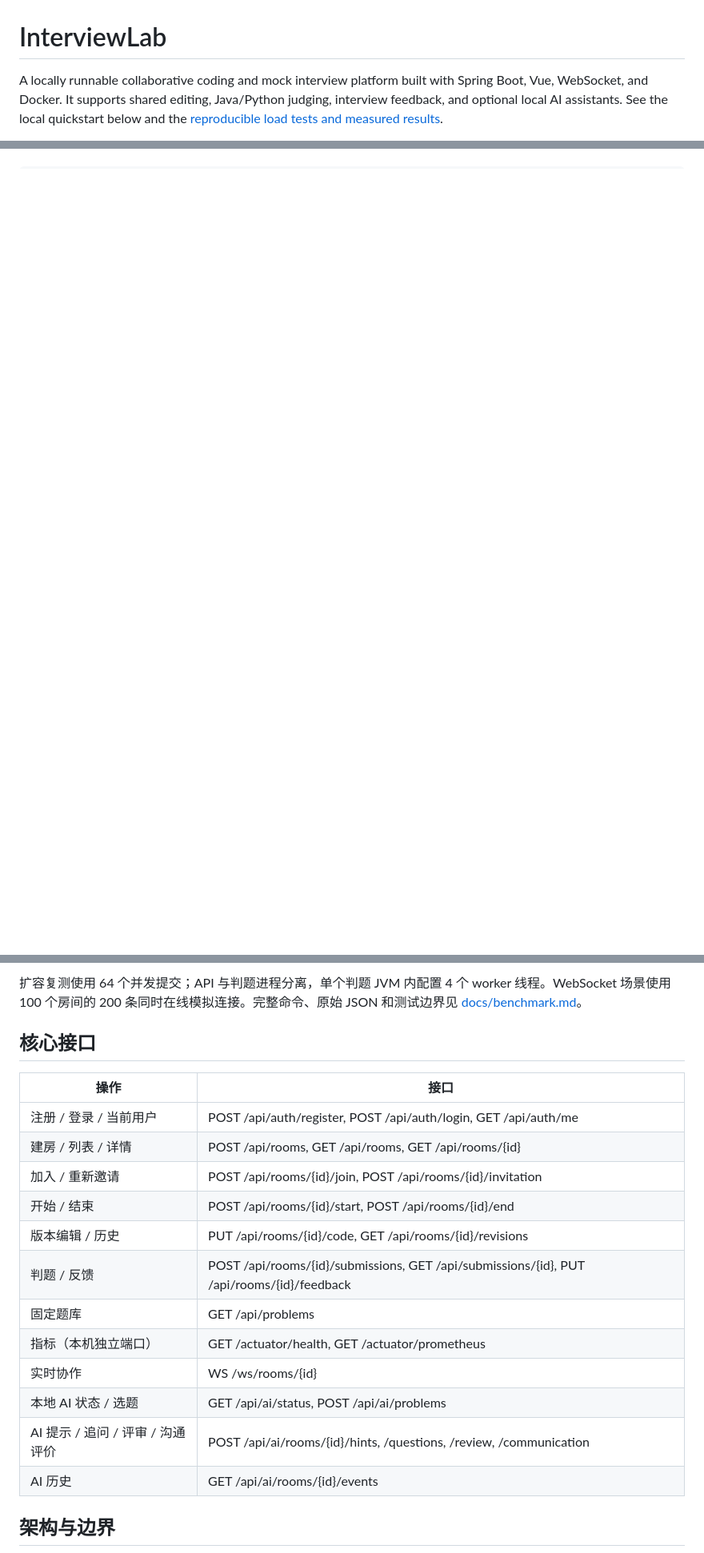
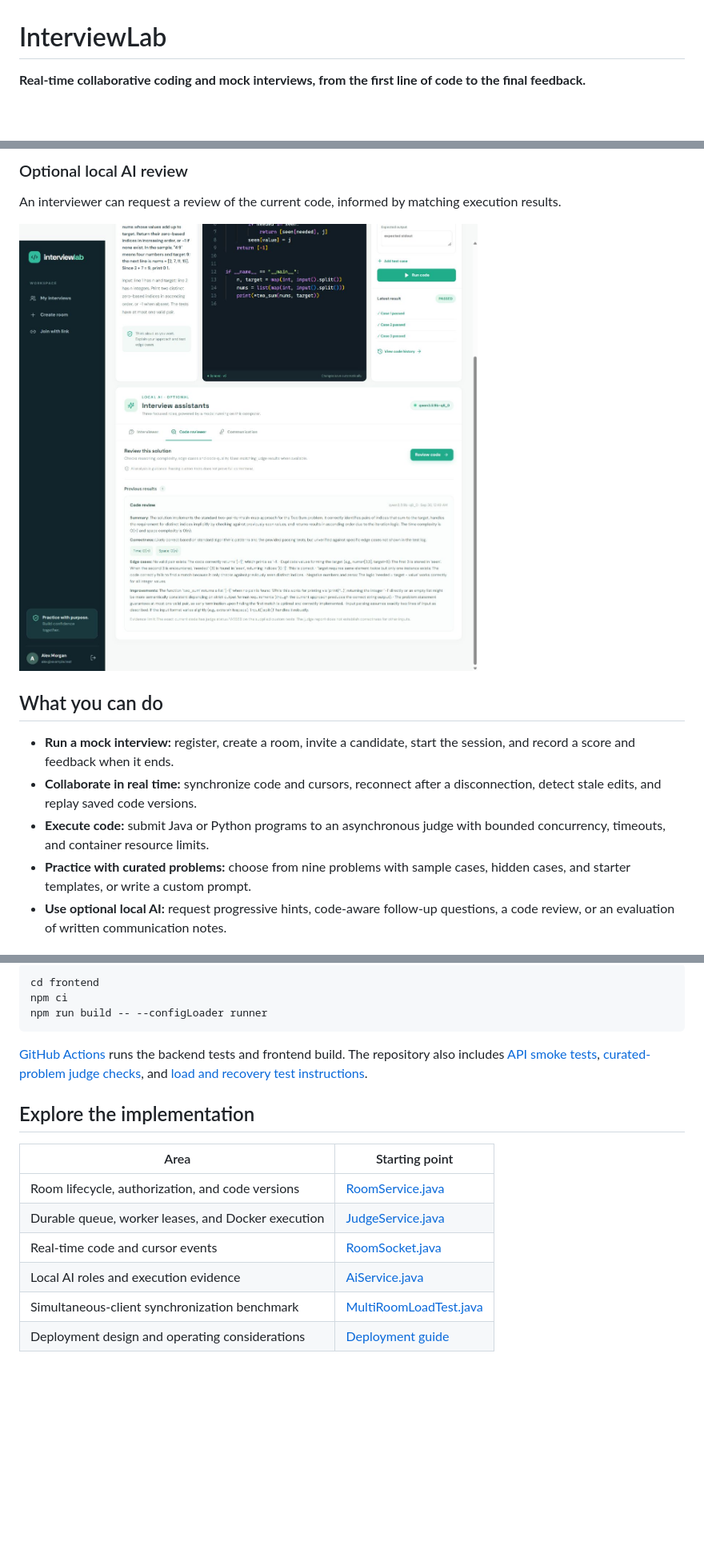
Before and after one commit to 000NK000/interviewlab, a Markdown page: README.md, 3 parts joined by grey strips. Shown at 80% size. Rendered like a GitHub page; pictures changed too: docs/images/local-ai-review.jpg (added); blank space fills up the shorter version.

Commit message:
Present InterviewLab in English with real interface screenshots

````diff
--- a/README.md
+++ b/README.md
@@ -1,4 +1,4 @@
 # InterviewLab
 
-A locally runnable collaborative coding and mock interview platform built with Spring Boot, Vue, WebSocket, and Docker. It supports shared editing, Java/Python judging, interview feedback, and optional local AI assistants. See the local quickstart below and the [reproducible load tests and measured results](docs/benchmark.md).
+**Real-time collaborative coding and mock interviews, from the first line of code to the final feedback.**
 
@@ -42,2 +28,15 @@ ollama list
 
-~~~powershell
+### Optional local AI review
+
+An interviewer can request a review of the current code, informed by matching execution results.
+
+![Local AI code review inside an interview room](docs/images/local-ai-review.jpg)
+
+## What you can do
+
+- **Run a mock interview:** register, create a room, invite a candidate, start the session, and record a score and feedback when it ends.
+- **Collaborate in real time:** synchronize code and cursors, reconnect after a disconnection, detect stale edits, and replay saved code versions.
+- **Execute code:** submit Java or Python programs to an asynchronous judge with bounded concurrency, timeouts, and container resource limits.
+- **Practice with curated problems:** choose from nine problems with sample cases, hidden cases, and starter templates, or write a custom prompt.
+- **Use optional local AI:** request progressive hints, code-aware follow-up questions, a code review, or an evaluation of written communication notes.
+
@@ -122,22 +125,20 @@ node scripts/load-test.mjs --jobs=20 --recovery-jobs=12 --workers=2
 
-扩容复测使用 64 个并发提交；API 与判题进程分离，单个判题 JVM 内配置 4 个 worker 线程。WebSocket 场景使用 100 个房间的 200 条同时在线模拟连接。完整命令、原始 JSON 和测试边界见 [docs/benchmark.md](docs/benchmark.md)。
+```bash
+cd frontend
+npm ci
+npm run build -- --configLoader runner
+```
 
-## 核心接口
+[GitHub Actions](.github/workflows/ci.yml) runs the backend tests and frontend build. The repository also includes [API smoke tests](scripts/smoke.ps1), [curated-problem judge checks](scripts/curated-smoke.mjs), and [load and recovery test instructions](docs/benchmark.md).
 
-| 操作 | 接口 |
-|---|---|
-| 注册 / 登录 / 当前用户 | POST /api/auth/register, POST /api/auth/login, GET /api/auth/me |
-| 建房 / 列表 / 详情 | POST /api/rooms, GET /api/rooms, GET /api/rooms/{id} |
-| 加入 / 重新邀请 | POST /api/rooms/{id}/join, POST /api/rooms/{id}/invitation |
-| 开始 / 结束 | POST /api/rooms/{id}/start, POST /api/rooms/{id}/end |
-| 版本编辑 / 历史 | PUT /api/rooms/{id}/code, GET /api/rooms/{id}/revisions |
-| 判题 / 反馈 | POST /api/rooms/{id}/submissions, GET /api/submissions/{id}, PUT /api/rooms/{id}/feedback |
-| 固定题库 | GET /api/problems |
-| 指标（本机独立端口） | GET /actuator/health, GET /actuator/prometheus |
-| 实时协作 | WS /ws/rooms/{id} |
-| 本地 AI 状态 / 选题 | GET /api/ai/status, POST /api/ai/problems |
-| AI 提示 / 追问 / 评审 / 沟通评价 | POST /api/ai/rooms/{id}/hints, /questions, /review, /communication |
-| AI 历史 | GET /api/ai/rooms/{id}/events |
+## Explore the implementation
 
-## 架构与边界
+| Area | Starting point |
+| --- | --- |
+| Room lifecycle, authorization, and code versions | [RoomService.java](backend/src/main/java/dev/interviewlab/RoomService.java) |
+| Durable queue, worker leases, and Docker execution | [JudgeService.java](backend/src/main/java/dev/interviewlab/JudgeService.java) |
+| Real-time code and cursor events | [RoomSocket.java](backend/src/main/java/dev/interviewlab/RoomSocket.java) |
+| Local AI roles and execution evidence | [AiService.java](backend/src/main/java/dev/interviewlab/AiService.java) |
+| Simultaneous-client synchronization benchmark | [MultiRoomLoadTest.java](backend/src/test/java/dev/interviewlab/MultiRoomLoadTest.java) |
+| Deployment design and operating considerations | [Deployment guide](docs/deployment.md) |
 
````
Also changed, not shown: other parts of README.md (+78 -96 lines), docs/benchmark.md (+38 -36 lines), docs/deployment.md (+17 -15 lines), docs/local-development.md (added, +210 -0 lines), docs/images/interview-dashboard.jpg (added), docs/images/interview-workspace.jpg (added), 3 other files.
